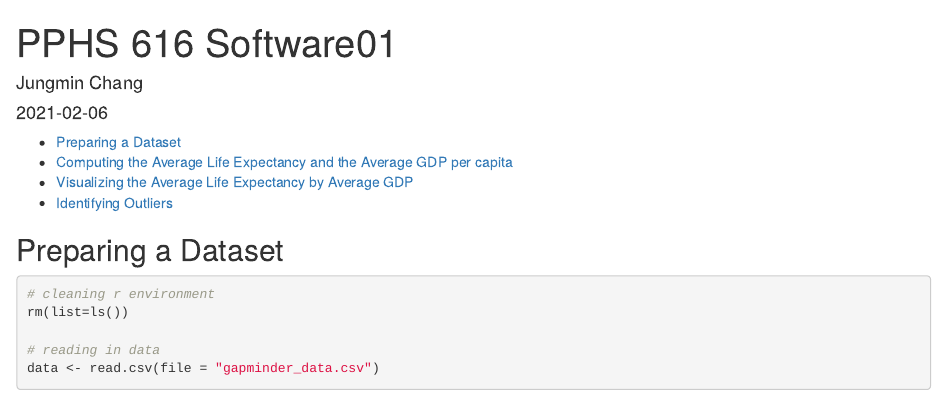
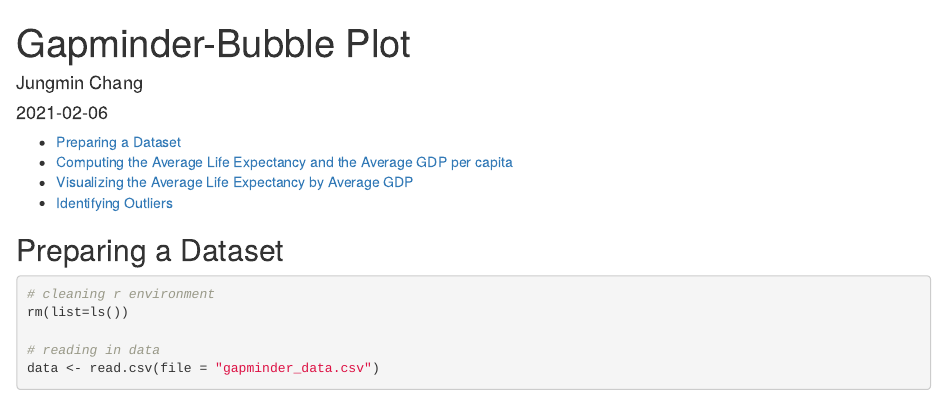
Before and after one commit to jungmini0301/data-manipulation-visualization, an R Markdown document (gapminder-bubble-plot.Rmd): the page in a window 1100 px wide, from its top. Rendered offline with R 4.5, knitr and Pandoc, with nearby package versions; some code elsewhere in the file could not run offline; the gapminder table comes from the copy in Python's plotly package.

Commit message:
Update gapminder-bubble-plot.Rmd

```diff
--- a/gapminder-bubble-plot.Rmd
+++ b/gapminder-bubble-plot.Rmd
@@ -1,5 +1,5 @@
 ---
-title: "PPHS 616 Software01"
+title: "Gapminder-Bubble Plot"
 author: "Jungmin Chang"
 date: "`r Sys.Date()`"
 output:
```
